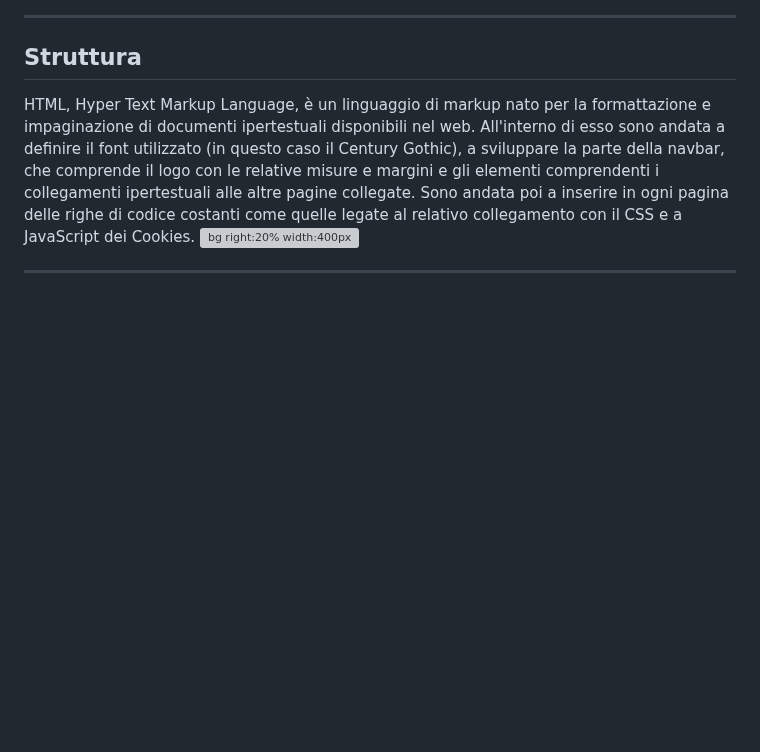
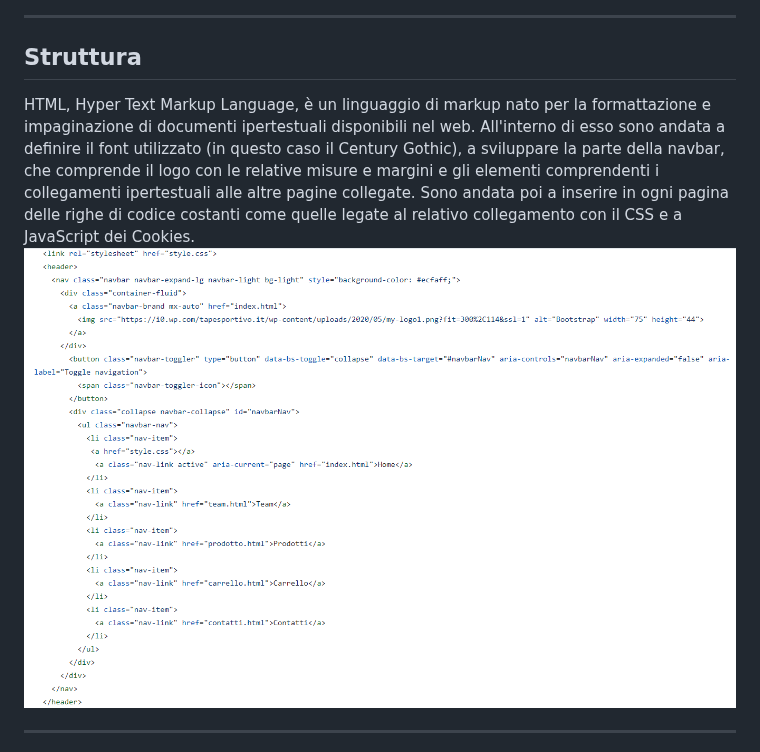
Before and after one commit to tosoelisa/progetto_ecommerce, a Markdown page: intro/slide.md, the part around the change. GitHub-like rendering; blank space fills up the shorter version; grey boxes are pictures that could not be loaded.

```diff
--- a/intro/slide.md
+++ b/intro/slide.md
@@ -65,7 +65,7 @@ Come prima pagina all'apertura del sito comparirà la pagina Home. In alto trovi
 
 ## Struttura
 HTML, Hyper Text Markup Language, è un linguaggio di markup nato per la formattazione e impaginazione di documenti ipertestuali disponibili nel web. All'interno di esso sono andata a definire il font utilizzato (in questo caso il Century Gothic), a sviluppare la parte della navbar, che comprende il logo con le relative misure e margini e gli elementi comprendenti i collegamenti ipertestuali alle altre pagine collegate. Sono andata poi a inserire in ogni pagina delle righe di codice costanti come quelle legate al relativo collegamento con il CSS e a JavaScript dei Cookies.
-![bg right:20% width:400px](1homehtml.jpg)
+![bg right:20% width:400px](1homehtml.png)
 
 ---
 
```
